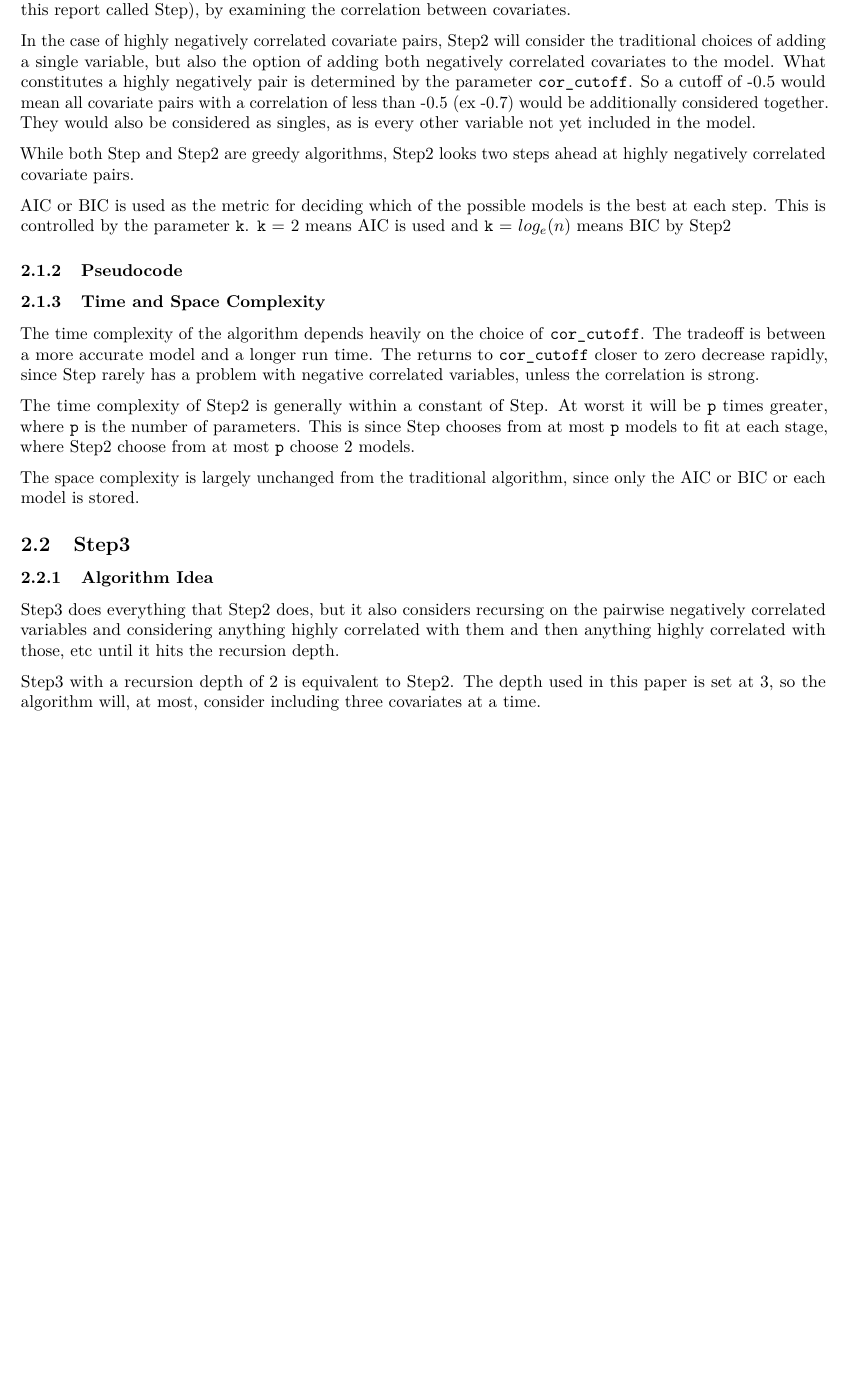
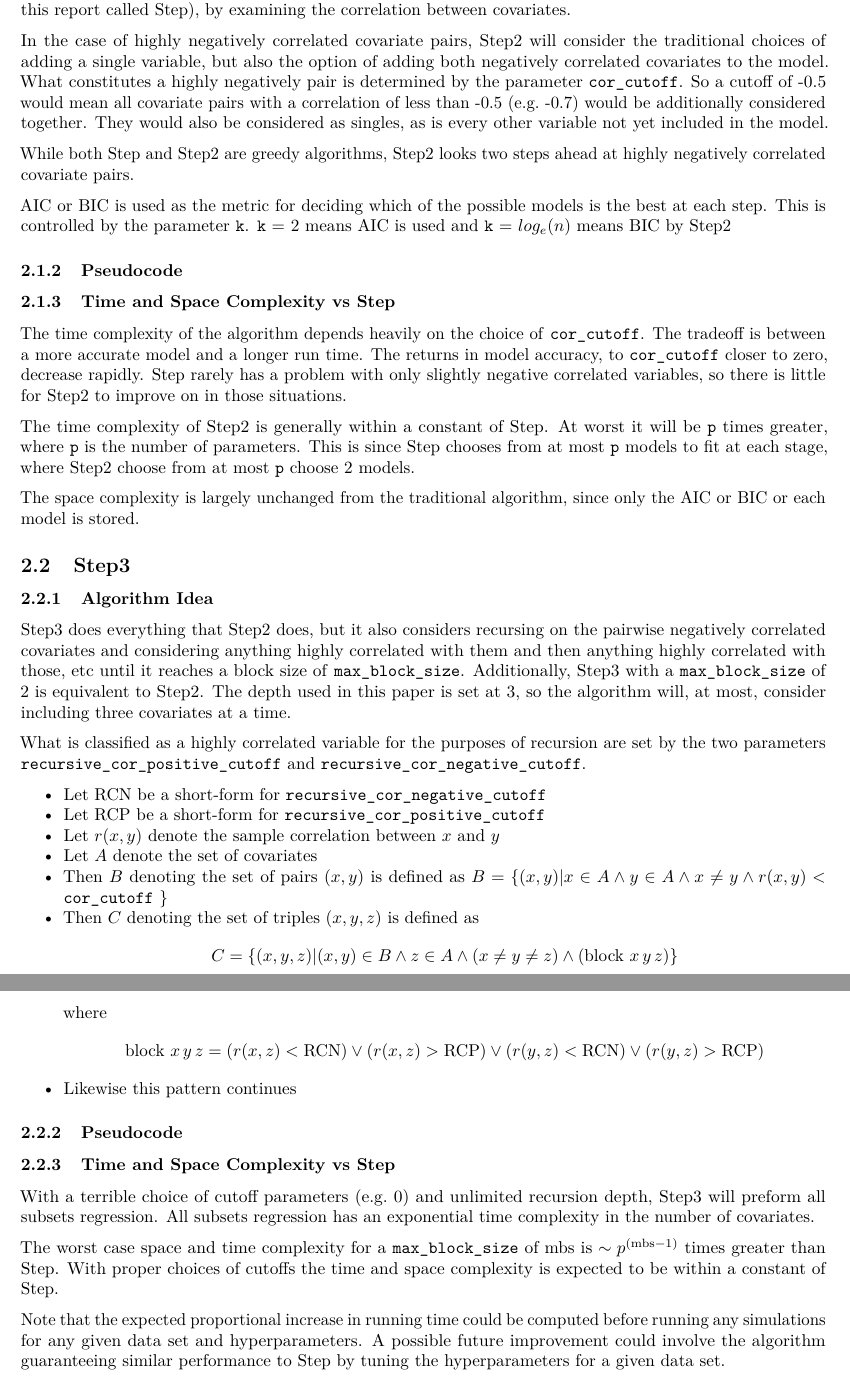
Before and after one commit to riley-ashton/Selection-Report, an R Markdown document (report.Rmd): part of page 2 of 6 before the commit and two parts of pages 3 and 4 of 8 after it, the two joined at a grey line, cut so that both start at the same text, the shorter picture padded with empty space. Rendered offline with R 4.5, knitr and Pandoc, then LaTeX, with nearby package versions; some code elsewhere in the file could not run offline.

Commit message:
new simulation

```diff
--- a/report.Rmd
+++ b/report.Rmd
@@ -56,7 +68,7 @@ consider the traditional choices of adding a single variable,
 but also the option of adding both negatively correlated
 covariates to the model. What constitutes a highly negatively pair is
 determined by the parameter `cor_cutoff`. So a cutoff of -0.5 would mean
-all covariate pairs with a correlation of less than -0.5 (ex -0.7) would
+all covariate pairs with a correlation of less than -0.5 (e.g. -0.7) would
 be additionally considered together. They would also be considered as singles,
 as is every other variable not yet included in the model.
 
@@ -70,12 +82,13 @@ is the best at each step. This is controlled by the parameter `k`.
 
 ### Pseudocode
 
-### Time and Space Complexity
+### Time and Space Complexity vs Step
+
 The time complexity of the algorithm depends heavily on the choice of
 `cor_cutoff`. The tradeoff is between a more accurate model and a longer
-run time. The returns to `cor_cutoff` closer to zero decrease
-rapidly, since Step rarely has a problem with negative correlated variables,
-unless the correlation is strong.
+run time. The returns in model accuracy, to `cor_cutoff` closer to zero, decrease
+rapidly. Step rarely has a problem with only slightly negative correlated variables,
+so there is little for Step2 to improve on in those situations.
 
 The time complexity of Step2 is generally within a constant of Step.
 At worst it will be `p` times greater, where `p` is the number of parameters.
@@ -91,13 +104,44 @@ since only the AIC or BIC or each model is stored.
 ### Algorithm Idea
 
 Step3 does everything that Step2 does, but it also considers recursing on the
-pairwise negatively correlated variables and considering anything highly
+pairwise negatively correlated covariates and considering anything highly
 correlated with them and then anything highly correlated with those, etc until
-it hits the recursion depth.
+it reaches a block size of `max_block_size`.
+Additionally, Step3 with a `max_block_size` of 2 is equivalent to Step2.
+The depth used in this paper is set at 3, so the algorithm will,
+at most, consider including three covariates at a time.
 
-Step3 with a recursion depth of 2 is equivalent to Step2. The depth used in
-this paper is set at 3, so the algorithm will, at most, consider including
-three covariates at a time.
+What is classified as a highly correlated variable for the purposes of recursion
+are set by the two parameters `recursive_cor_positive_cutoff` and
+`recursive_cor_negative_cutoff`.
+
+- Let $\text{RCN}$ be a short-form for `recursive_cor_negative_cutoff`
+- Let $\text{RCP}$ be a short-form for `recursive_cor_positive_cutoff`
+- Let $r(x,y)$ denote the sample correlation between $x$ and $y$
+- Let $A$ denote the set of covariates
+- Then $B$ denoting the set of pairs $(x,y)$ is defined as $B = \{(x, y) | x \in A \land y \in A \land x \neq y \land  r(x,y) <$ `cor_cutoff` $\}$
+- Then $C$ denoting the set of triples $(x,y,z)$ is defined as
+$$C = \{ (x,y,z) | (x,y) \in B \land z \in A \land (x \neq y \neq z) \land  \left(\text{block } x \, y \, z \right) \}$$
+where $$\text{block } x \, y \, z = (r(x,z) < \text{RCN}) \lor (r(x,z) > \text{RCP}) \lor (r(y,z) < \text{RCN}) \lor (r(y,z) > \text{RCP})$$
+- Likewise this pattern continues
+
+### Pseudocode
+
+### Time and Space Complexity vs Step
+
+With a terrible choice of cutoff parameters (e.g. 0) and unlimited recursion depth,
+Step3 will preform all subsets regression. All subsets regression
+has an exponential time complexity in the number of covariates.
+
+The worst case space and time complexity for a `max_block_size` of $\text{mbs}$ is
+$\sim p ^ {(\text{mbs}-1)}$ times greater than Step.
+With proper choices of cutoffs the time and space complexity is expected
+to be within a constant of Step.
+
+Note that the expected proportional increase in running time could be computed
+before running any simulations for any given data set and hyperparameters.
+A possible future improvement could involve the algorithm guaranteeing
+similar performance to Step by tuning the hyperparameters for a given data set.
 
 \newpage
 
```
Also changed, not shown: simulations/big_p.RDS, report.Rmd (46 more changed lines).
